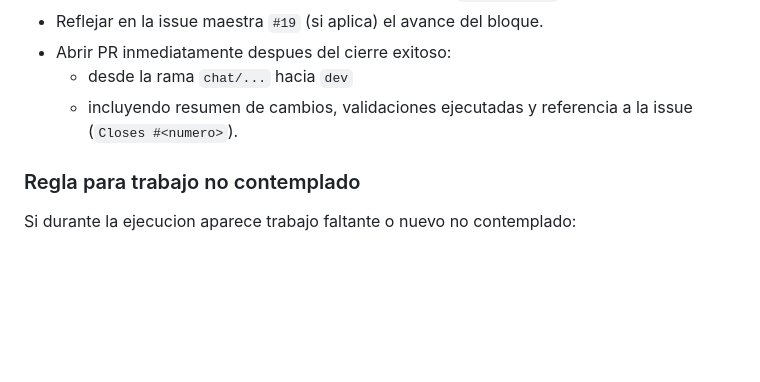
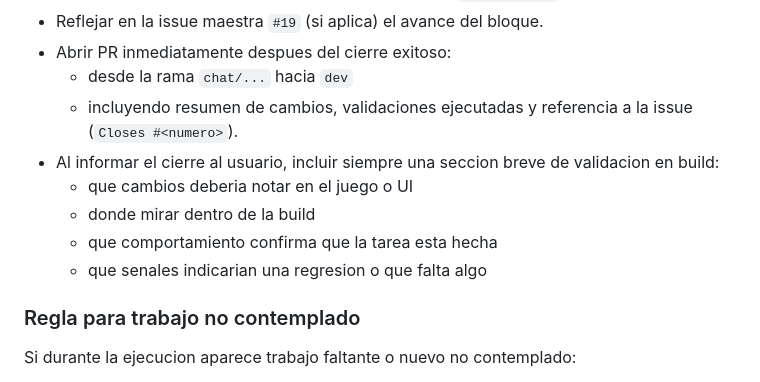
Before and after one commit to DewBlack/terminal-capitalism, a Markdown page: AGENTS.md, the part around the change. Rendered like a GitHub page; blank space fills up the shorter version.

Commit message:
docs: exigir validacion en build al cerrar tareas

```diff
--- a/AGENTS.md
+++ b/AGENTS.md
@@ -71,6 +71,11 @@ Al terminar una tarea:
 - Abrir PR inmediatamente despues del cierre exitoso:
   - desde la rama `chat/...` hacia `dev`
   - incluyendo resumen de cambios, validaciones ejecutadas y referencia a la issue (`Closes #<numero>`).
+- Al informar el cierre al usuario, incluir siempre una seccion breve de validacion en build:
+  - que cambios deberia notar en el juego o UI
+  - donde mirar dentro de la build
+  - que comportamiento confirma que la tarea esta hecha
+  - que senales indicarian una regresion o que falta algo
 
 ### Regla para trabajo no contemplado
 
```
